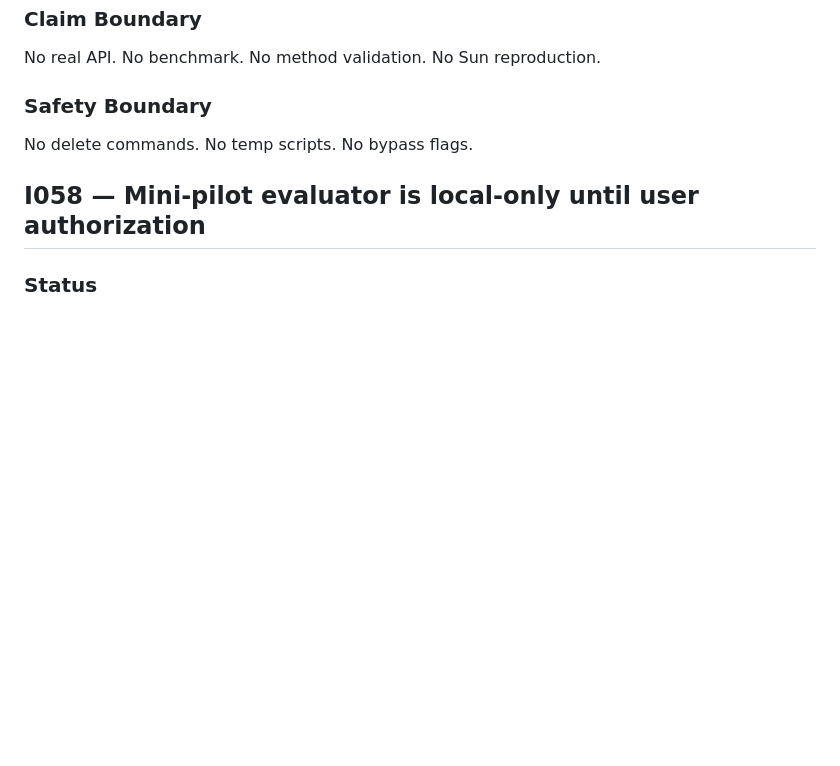
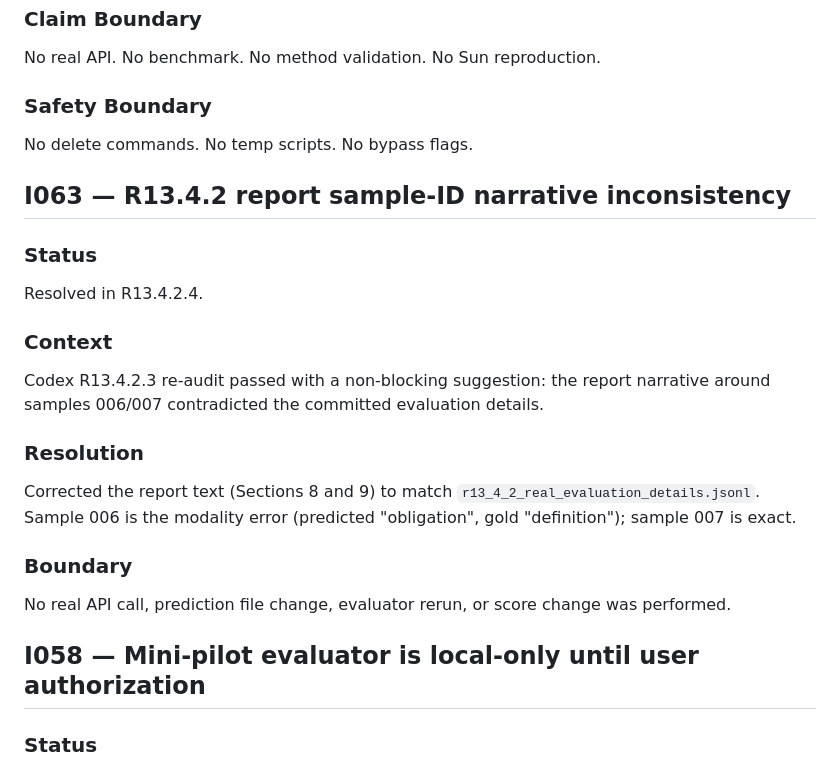
Before and after one commit to chaos-66/bpc-hybrid, a Markdown page: docs/issue_log.md, the part around the change. Drawn GitHub-style; blank space fills up the shorter version.

```diff
--- a/docs/issue_log.md
+++ b/docs/issue_log.md
@@ -1013,6 +1013,29 @@ No real API. No benchmark. No method validation. No Sun reproduction.
 
 No delete commands. No temp scripts. No bypass flags.
 
+## I063 — R13.4.2 report sample-ID narrative inconsistency
+
+### Status
+
+Resolved in R13.4.2.4.
+
+### Context
+
+Codex R13.4.2.3 re-audit passed with a non-blocking suggestion: the report
+narrative around samples 006/007 contradicted the committed evaluation
+details.
+
+### Resolution
+
+Corrected the report text (Sections 8 and 9) to match
+`r13_4_2_real_evaluation_details.jsonl`. Sample 006 is the modality error
+(predicted "obligation", gold "definition"); sample 007 is exact.
+
+### Boundary
+
+No real API call, prediction file change, evaluator rerun, or score change
+was performed.
+
 ## I058 — Mini-pilot evaluator is local-only until user authorization
 
 ### Status
```
Also changed, not shown: docs/experiment_log.md (+35 -0 lines), docs/r13_4_2_real_mini_pilot_report.md (+41 -2 lines).
